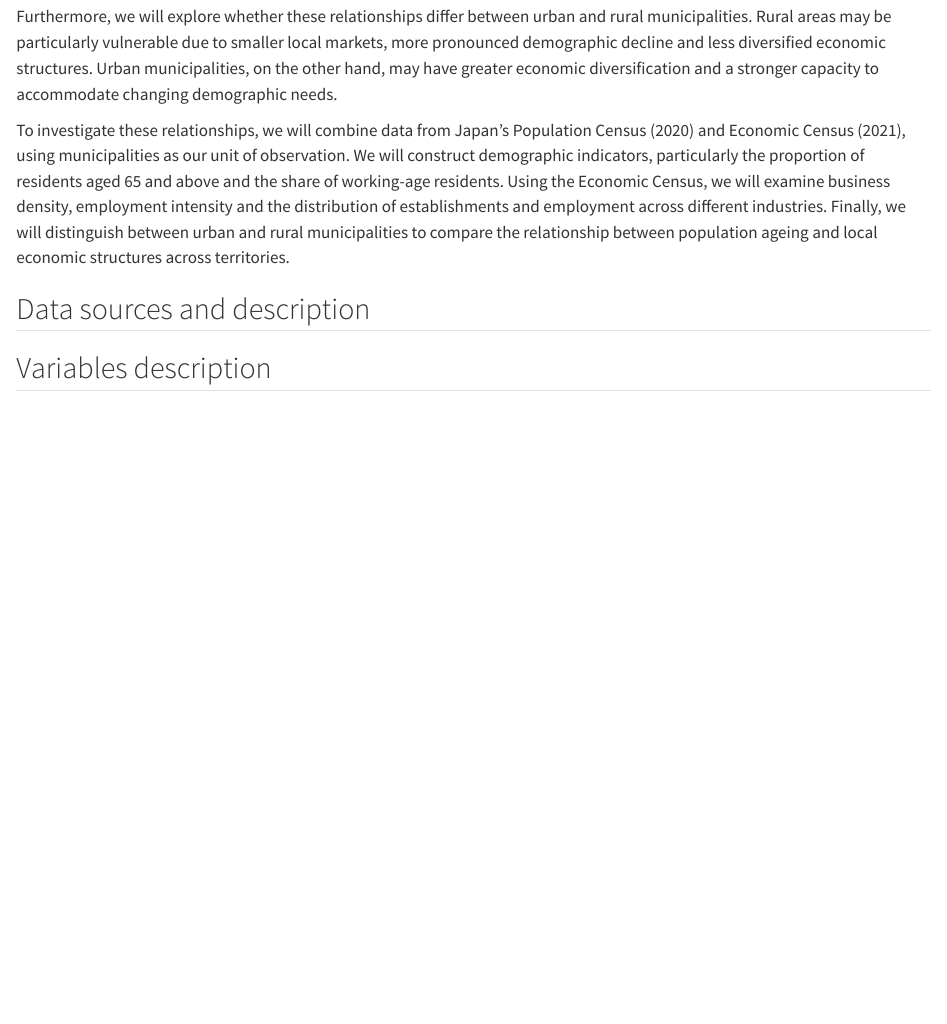
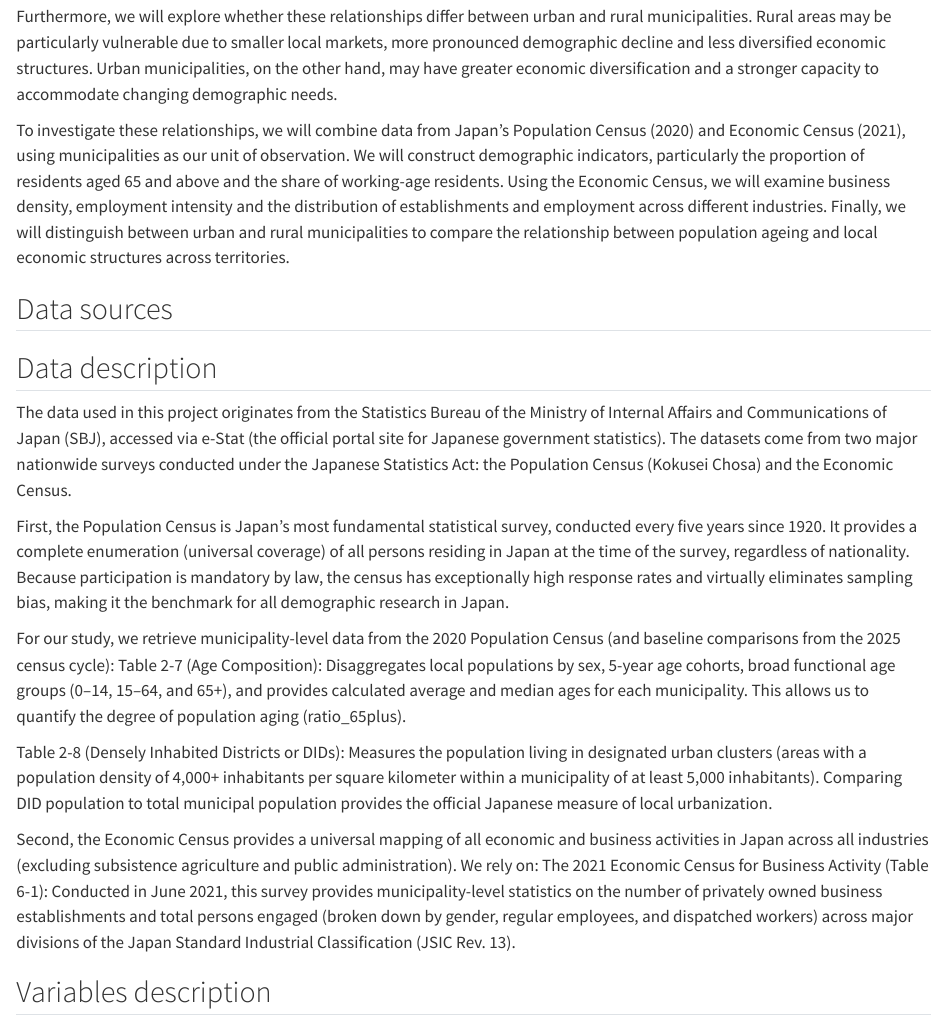
Before and after one commit to tsato081/DM-sato-rahmoune, a Quarto document (Phase2.qmd): the page in a window 1100 px wide, from 730 px down. Rendered offline with R 4.5, knitr and Pandoc in place of Quarto, with nearby package versions; some code elsewhere in the file could not run offline.

Commit message:
data description

```diff
--- a/Phase2.qmd
+++ b/Phase2.qmd
@@ -25,7 +25,21 @@ Furthermore, we will explore whether these relationships differ between urban an
 
 To investigate these relationships, we will combine data from Japan's Population Census (2020) and Economic Census (2021), using municipalities as our unit of observation. We will construct demographic indicators, particularly the proportion of residents aged 65 and above and the share of working-age residents. Using the Economic Census, we will examine business density, employment intensity and the distribution of establishments and employment across different industries. Finally, we will distinguish between urban and rural municipalities to compare the relationship between population ageing and local economic structures across territories.
 
+## Data sources
 
-## Data sources and description
+## Data description
+The data used in this project originates from the Statistics Bureau of the Ministry of Internal Affairs and Communications of Japan (SBJ), accessed via e-Stat (the official portal site for Japanese government statistics). The datasets come from two major nationwide surveys conducted under the Japanese Statistics Act: the Population Census (Kokusei Chosa) and the Economic Census.
+
+First, the Population Census is Japan's most fundamental statistical survey, conducted every five years since 1920. It provides a complete enumeration (universal coverage) of all persons residing in Japan at the time of the survey, regardless of nationality. Because participation is mandatory by law, the census has exceptionally high response rates and virtually eliminates sampling bias, making it the benchmark for all demographic research in Japan.
+
+For our study, we retrieve municipality-level data from the 2020 Population Census (and baseline comparisons from the 2025 census cycle):
+Table 2-7 (Age Composition): Disaggregates local populations by sex, 5-year age cohorts, broad functional age groups (0–14, 15–64, and 65+), and provides calculated average and median ages for each municipality. This allows us to quantify the degree of population aging (ratio_65plus).
+
+Table 2-8 (Densely Inhabited Districts or DIDs): Measures the population living in designated urban clusters (areas with a population density of 4,000+ inhabitants per square kilometer within a municipality of at least 5,000 inhabitants). Comparing DID population to total municipal population provides the official Japanese measure of local urbanization.
+
+Second, the Economic Census provides a universal mapping of all economic and business activities in Japan across all industries (excluding subsistence agriculture and public administration).
+We rely on:
+The 2021 Economic Census for Business Activity (Table 6-1): Conducted in June 2021, this survey provides municipality-level statistics on the number of privately owned business establishments and total persons engaged (broken down by gender, regular employees, and dispatched workers) across major divisions of the Japan Standard Industrial Classification (JSIC Rev. 13).
+
 
 ## Variables description
```
